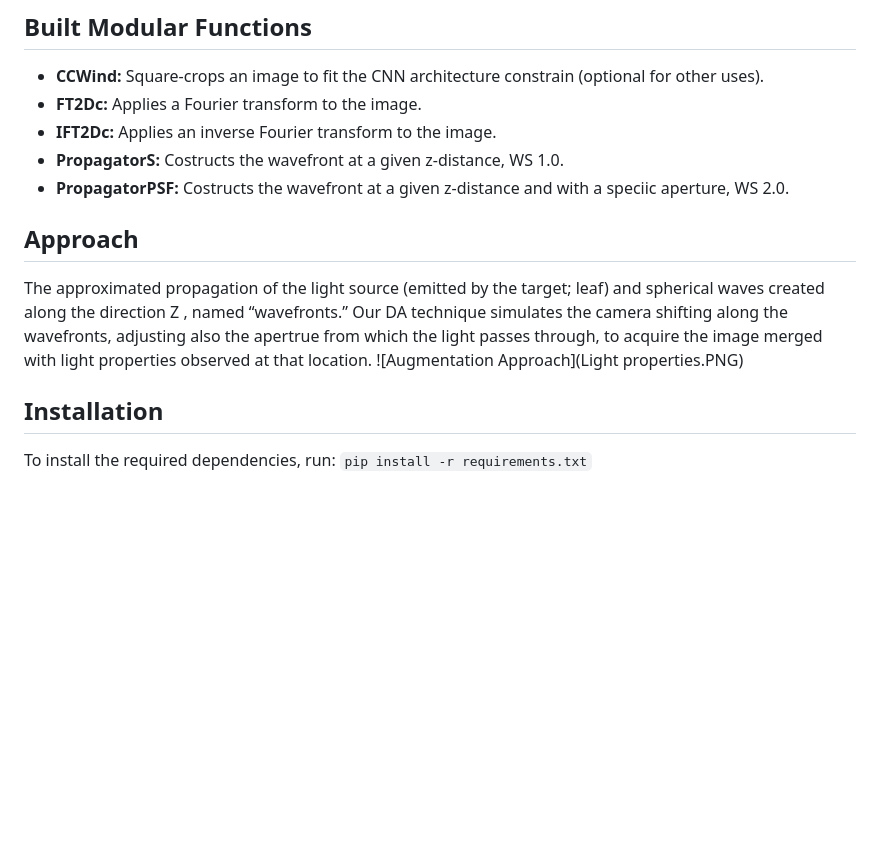
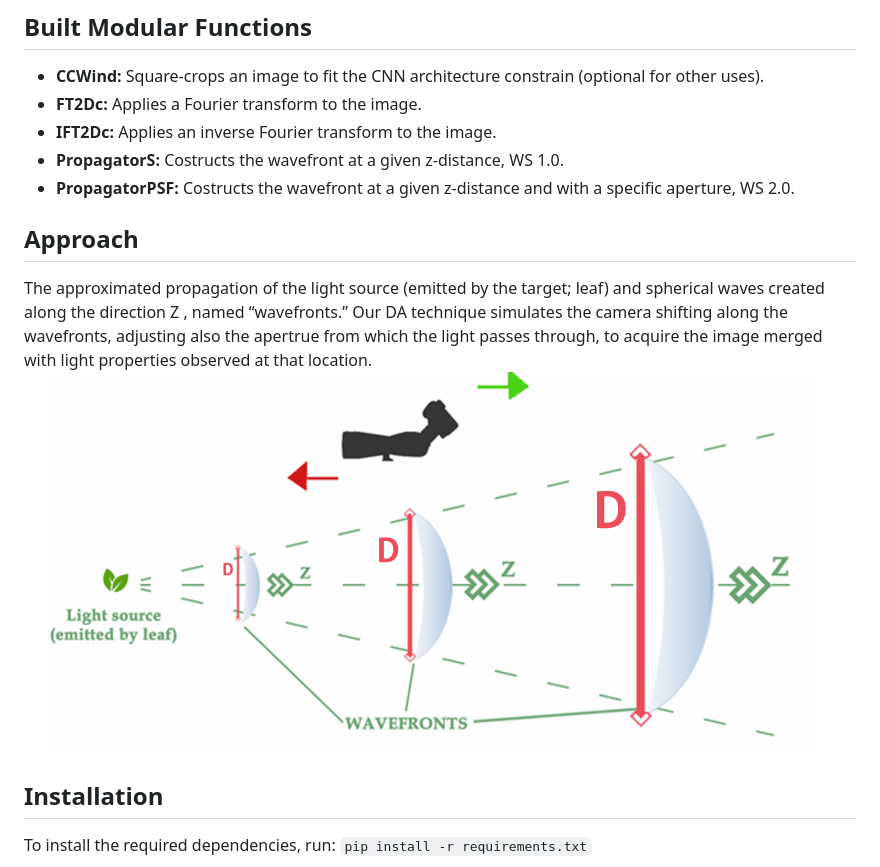
Before and after one commit to IyatomiLab/Waveshift_Augmentation, a Markdown page: README.md, the part around the change. Rendered like a GitHub page; blank space fills up the shorter version.

```diff
--- a/README.md
+++ b/README.md
@@ -15,11 +15,11 @@ This repository contains our proposed image data augmentation technique, organiz
 - **FT2Dc:** Applies a Fourier transform to the image.
 - **IFT2Dc:** Applies an inverse Fourier transform to the image.
 - **PropagatorS:** Costructs the wavefront at a given z-distance, WS 1.0.
-- **PropagatorPSF:** Costructs the wavefront at a given z-distance and with a speciic aperture, WS 2.0.
+- **PropagatorPSF:** Costructs the wavefront at a given z-distance and with a specific aperture, WS 2.0.
 
 ## Approach
 The approximated propagation of the light source (emitted by the target; leaf) and spherical waves created along the direction Z , named “wavefronts.” Our DA technique simulates the camera shifting along the wavefronts, adjusting also the apertrue from which the light passes through, to acquire the image merged with light properties observed at that location.
-![Augmentation Approach](Light properties.PNG)
+![Augmentation Approach](Light_propagation.PNG)
 
 ## Installation
 
```
